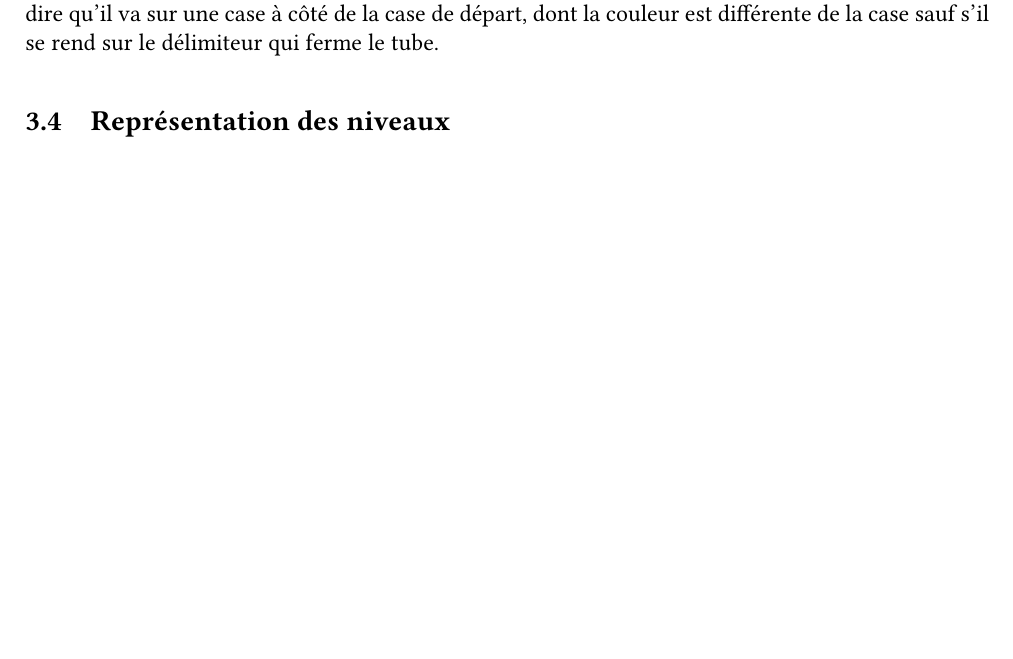
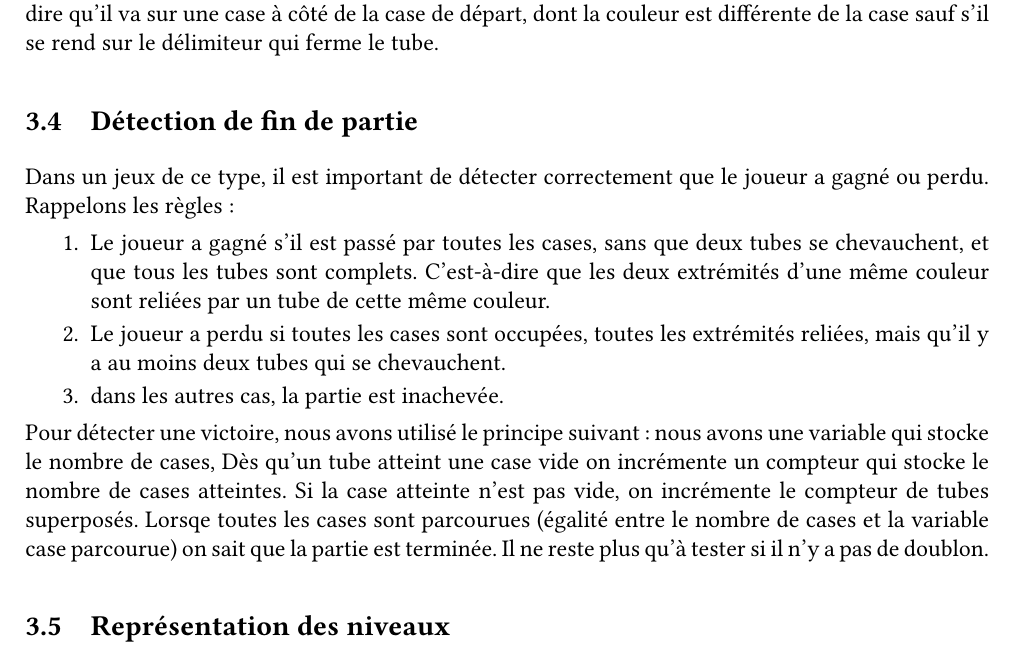
Before and after one commit to MaoAlex/INF8405, a LaTeX document (Rapport/rapport.tex): part of page 5 of 6 before the commit and part of page 5 of 7 after it, cut so that both start at the same text, the shorter picture padded with empty space. Compiled offline with pdfLaTeX.

Commit message:
Ajoute des précision sur la détection de la victoire.

```diff
--- a/Rapport/rapport.tex
+++ b/Rapport/rapport.tex
@@ -166,7 +166,20 @@ couleurs et les opérations à faire en cas de changement de taille (si on passe
     Remarque; lors du tracé, il faut vérifier que le mouvement fait par l'utilisateur est cohérent, c'est-à-dire qu'il va sur une
     case à côté de la case de départ, dont la couleur est différente de la case sauf s'il se rend sur le délimiteur qui ferme le
     tube.
-
+    \subsection{Détection de fin de partie}
+    Dans un jeux de ce type, il est important de détecter correctement que le joueur a gagné ou perdu. Rappelons les règles:
+    \begin{enumerate}
+        \item Le joueur a gagné s'il est passé par toutes les cases, sans que deux tubes se chevauchent, et que tous les tubes
+            sont complets. C'est-à-dire que les deux extrémités d'une même couleur sont reliées par un tube de cette même couleur.
+        \item Le joueur a perdu si toutes les cases sont occupées, toutes les extrémités reliées, mais qu'il y a au moins deux
+            tubes qui se chevauchent.
+        \item dans les autres cas, la partie est inachevée.
+    \end{enumerate}
+   Pour détecter une victoire, nous avons utilisé le principe suivant: nous avons une variable qui stocke le nombre de cases, Dès
+   qu'un tube atteint une case vide on incrémente un compteur qui stocke le nombre de cases atteintes. Si la case atteinte n'est
+   pas vide, on incrémente le compteur de tubes superposés. Lorsqe toutes les cases sont parcourues (égalité entre le nombre de
+   cases et la variable case parcourue) on sait que la partie est terminée. Il ne reste plus qu'à tester si il n'y a pas de
+   doublon.
     \subsection{Représentation des niveaux}
     Les niveaux ont été représentés dans un fichier XML \textit{levels.xml} situés dans les ressources de l'application (dossier \textit{res/xml}). La structure du fichier XML est la suivante : la racine du fichier est la balise \textit{listOfLevels}, puis au niveau hiérarchique inférieur, on trouve les balises \textit{levelsOfSizeX} (ici X = 7 ou 8) qui permet de regrouper tous les niveaux d'une même taille dans un même niveau hiérarchique. Enfin, chaque niveau est décrit dans une balise \textit{level} avec un attribut \textit{id}.
     \newline
```
